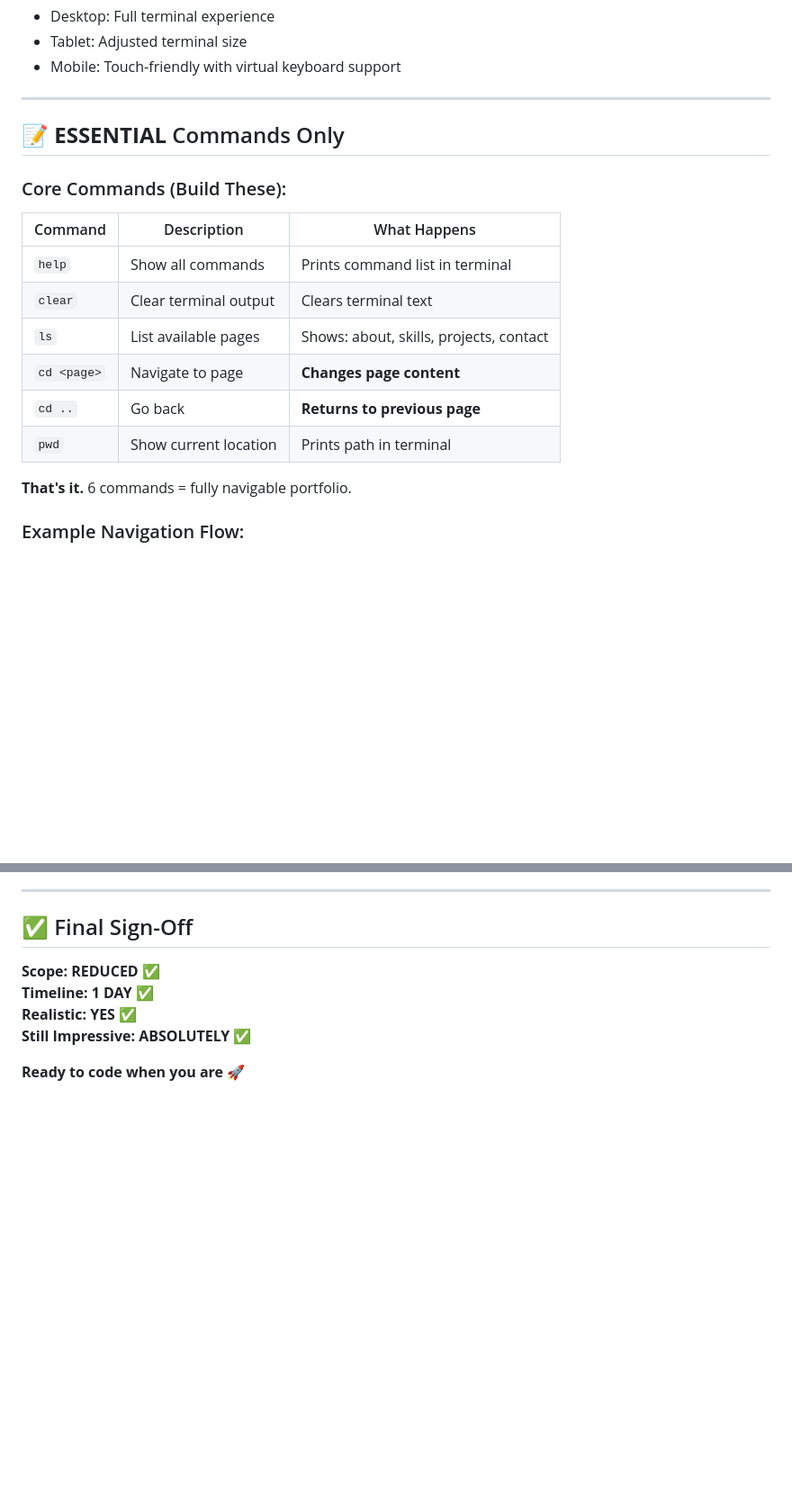
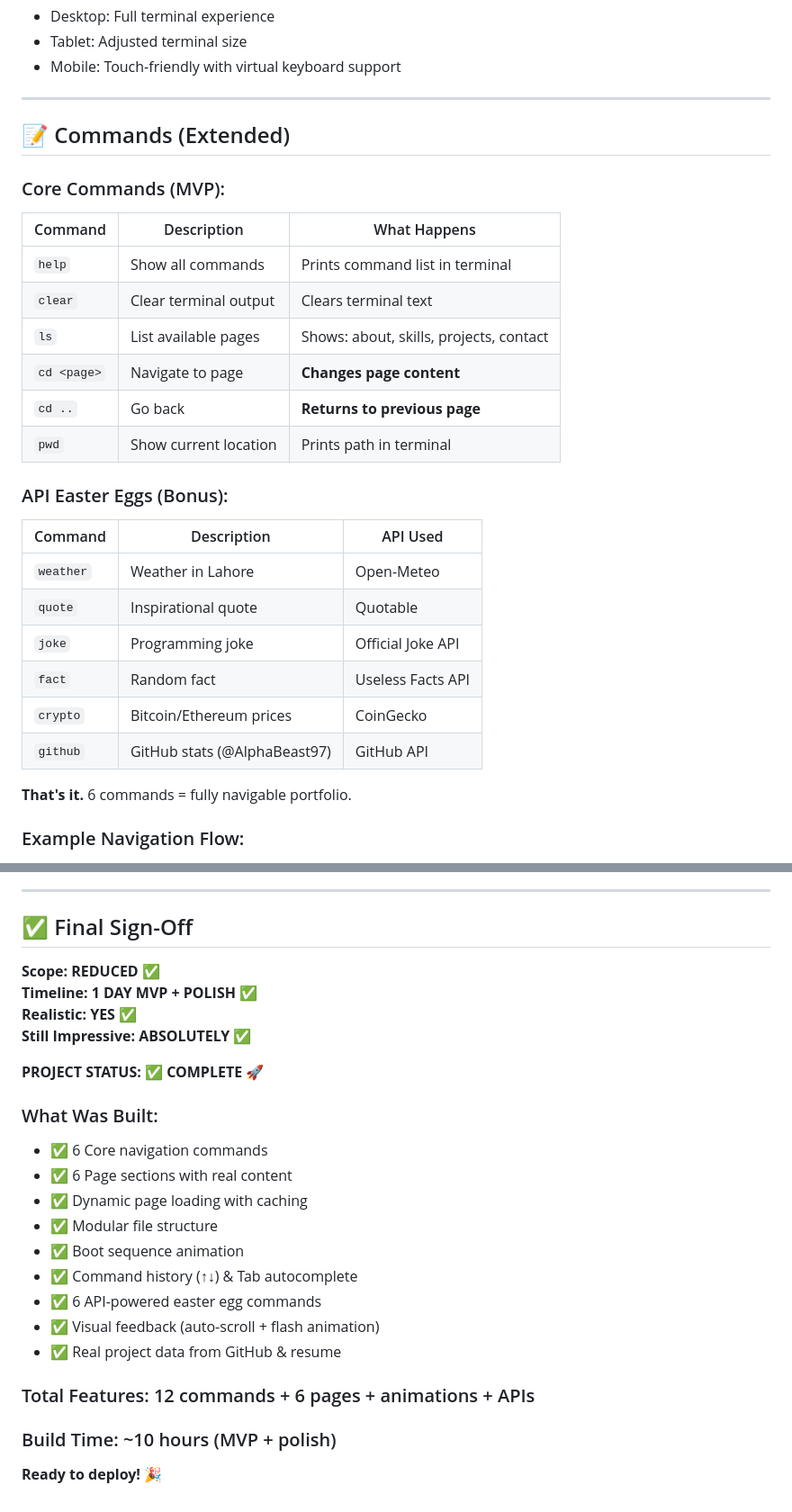
Before and after one commit to AlphaBeast97/My_Portfolio, a Markdown page: PROJECT-PLAN.md, 2 parts joined by grey strips. Shown at 90% size. Drawn GitHub-style; blank space fills up the shorter version.

```diff
--- a/PROJECT-PLAN.md
+++ b/PROJECT-PLAN.md
@@ -205,9 +239,9 @@ PAGE CHANGES → Shows project1 details page
 
 ---
 
-## 📝 **ESSENTIAL** Commands Only
+## 📝 Commands (Extended)
 
-### Core Commands (Build These):
+### Core Commands (MVP):
 
 | Command     | Description           | What Happens                            |
 | ----------- | --------------------- | --------------------------------------- |
@@ -217,6 +251,17 @@ PAGE CHANGES → Shows project1 details page
 | `cd <page>` | Navigate to page      | **Changes page content**                |
 | `cd ..`     | Go back               | **Returns to previous page**            |
 | `pwd`       | Show current location | Prints path in terminal                 |
+
+### API Easter Eggs (Bonus):
+
+| Command   | Description                  | API Used          |
+| --------- | ---------------------------- | ----------------- |
+| `weather` | Weather in Lahore            | Open-Meteo        |
+| `quote`   | Inspirational quote          | Quotable          |
+| `joke`    | Programming joke             | Official Joke API |
+| `fact`    | Random fact                  | Useless Facts API |
+| `crypto`  | Bitcoin/Ethereum prices      | CoinGecko         |
+| `github`  | GitHub stats (@AlphaBeast97) | GitHub API        |
 
 **That's it.** 6 commands = fully navigable portfolio.
 
@@ -472,8 +519,26 @@ saad@portfolio:~/projects$ cd ..
 ## ✅ Final Sign-Off
 
 **Scope: REDUCED ✅**
-**Timeline: 1 DAY ✅**
+**Timeline: 1 DAY MVP + POLISH ✅**
 **Realistic: YES ✅**
 **Still Impressive: ABSOLUTELY ✅**
 
-**Ready to code when you are** 🚀
+**PROJECT STATUS: ✅ COMPLETE** 🚀
+
+### What Was Built:
+
+- ✅ 6 Core navigation commands
+- ✅ 6 Page sections with real content
+- ✅ Dynamic page loading with caching
+- ✅ Modular file structure
+- ✅ Boot sequence animation
+- ✅ Command history (↑↓) & Tab autocomplete
+- ✅ 6 API-powered easter egg commands
+- ✅ Visual feedback (auto-scroll + flash animation)
+- ✅ Real project data from GitHub & resume
+
+### Total Features: 12 commands + 6 pages + animations + APIs
+
+### Build Time: ~10 hours (MVP + polish)
+
+**Ready to deploy! 🎉**
```
Also changed, not shown: other parts of PROJECT-PLAN.md (+43 -7 lines).
